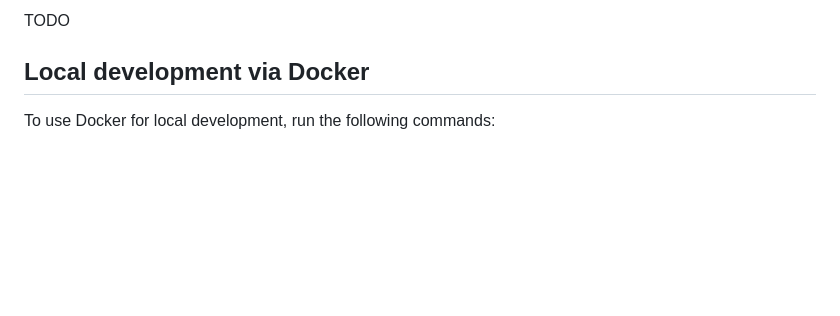
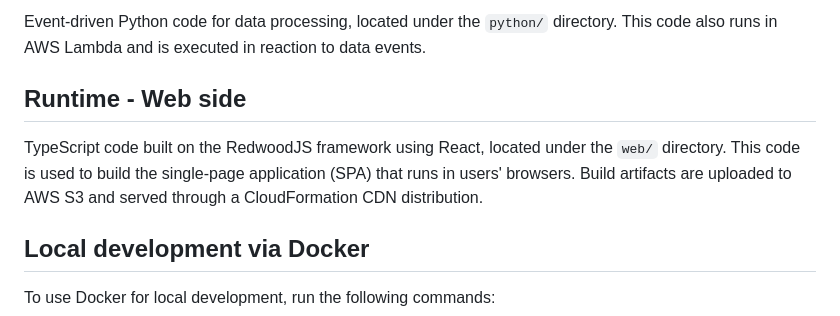
Before and after one commit to usdigitalresponse/cpf-reporter, a Markdown page: README.md, the part around the change printed below. Rendered like a GitHub page; blank space fills up the shorter version.

```diff
--- a/README.md
+++ b/README.md
@@ -30,5 +61,12 @@ TODO
 
-TODO
+Event-driven Python code for data processing, located under the `python/` directory.
+This code also runs in AWS Lambda and is executed in reaction to data events.
+
+## Runtime - Web side
+
+TypeScript code built on the RedwoodJS framework using React, located under the `web/` directory.
+This code is used to build the single-page application (SPA) that runs in users' browsers.
+Build artifacts are uploaded to AWS S3 and served through a CloudFormation CDN distribution.
 
 ## Local development via Docker
 
```
Also changed, not shown: other parts of README.md (+38 -7 lines), docs/component-level-architecture.png (added).
